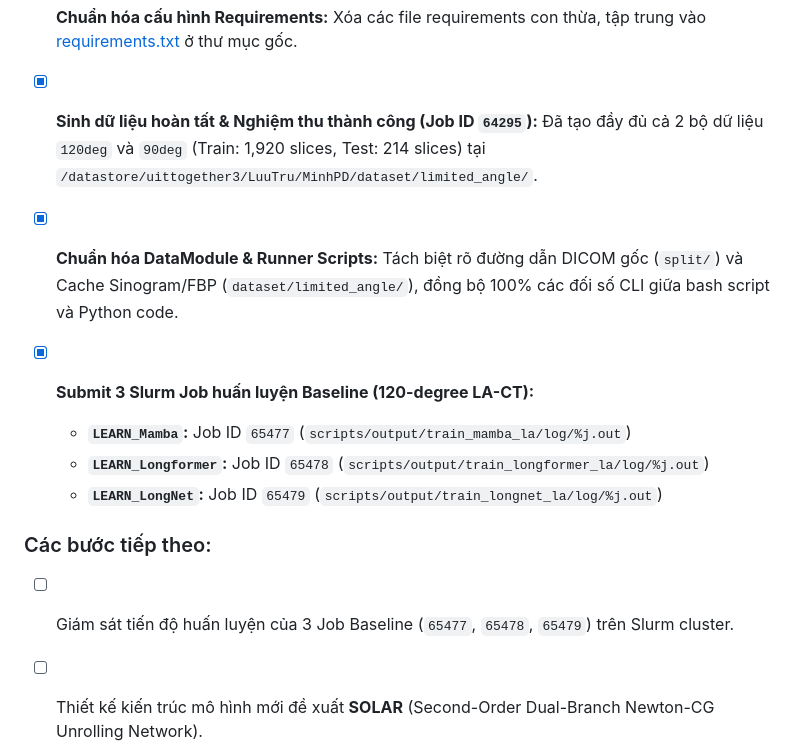
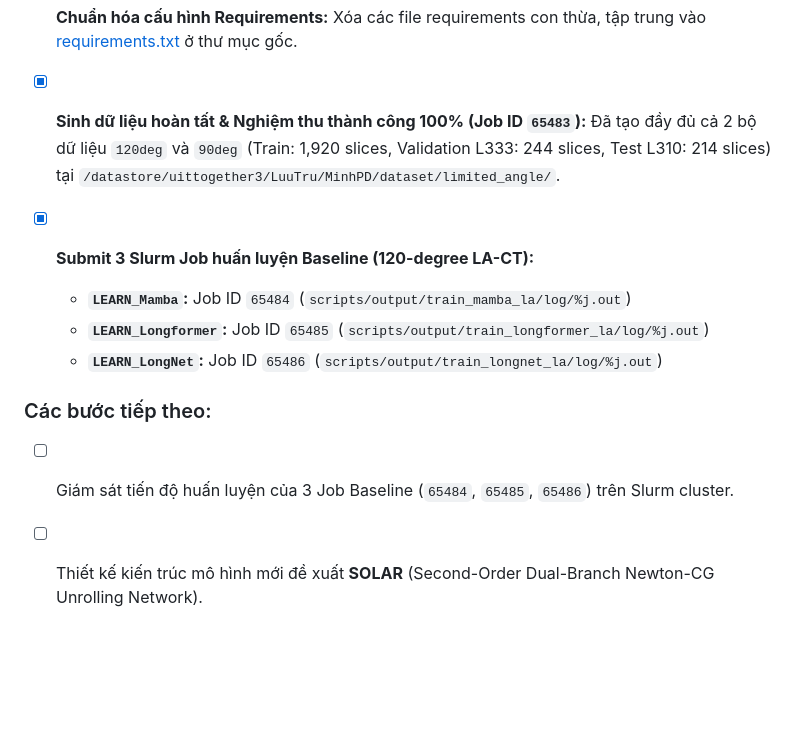
Before and after one commit to HelloMinh2122005/NCKH-CT-Reconstruction, a Markdown page: CHECKPOINT.md, the part around the change. Rendered like a GitHub page; blank space fills up the shorter version.

Commit message:
docs(checkpoint): update active baseline training job IDs (65484, 65485, 65486)

```diff
--- a/CHECKPOINT.md
+++ b/CHECKPOINT.md
@@ -85,14 +85,13 @@
 - [x] **Bổ sung chú thích (Comments & Docstrings) chi tiết 100%:** Cho từng hàm, từng khối logic toán học, từng phép toán reshape/permute và từng tham số trong toàn bộ 3 thư mục baseline.
 - [x] **Chuẩn hóa cấu hình Requirements:** Xóa các file requirements con thừa, tập trung vào [requirements.txt](file:///home/phandinhminh/Downloads/kltn/agents-research/uittogether3-slurm-server/MinhPD/requirements.txt) ở thư mục gốc.
 
-- [x] **Sinh dữ liệu hoàn tất & Nghiệm thu thành công (Job ID `64295`):** Đã tạo đầy đủ cả 2 bộ dữ liệu `120deg` và `90deg` (Train: 1,920 slices, Test: 214 slices) tại `/datastore/uittogether3/LuuTru/MinhPD/dataset/limited_angle/`.
-- [x] **Chuẩn hóa DataModule & Runner Scripts:** Tách biệt rõ đường dẫn DICOM gốc (`split/`) và Cache Sinogram/FBP (`dataset/limited_angle/`), đồng bộ 100% các đối số CLI giữa bash script và Python code.
+- [x] **Sinh dữ liệu hoàn tất & Nghiệm thu thành công 100% (Job ID `65483`):** Đã tạo đầy đủ cả 2 bộ dữ liệu `120deg` và `90deg` (Train: 1,920 slices, Validation L333: 244 slices, Test L310: 214 slices) tại `/datastore/uittogether3/LuuTru/MinhPD/dataset/limited_angle/`.
 - [x] **Submit 3 Slurm Job huấn luyện Baseline (120-degree LA-CT):**
-  - **`LEARN_Mamba`:** Job ID `65477` (`scripts/output/train_mamba_la/log/%j.out`)
-  - **`LEARN_Longformer`:** Job ID `65478` (`scripts/output/train_longformer_la/log/%j.out`)
-  - **`LEARN_LongNet`:** Job ID `65479` (`scripts/output/train_longnet_la/log/%j.out`)
+  - **`LEARN_Mamba`:** Job ID `65484` (`scripts/output/train_mamba_la/log/%j.out`)
+  - **`LEARN_Longformer`:** Job ID `65485` (`scripts/output/train_longformer_la/log/%j.out`)
+  - **`LEARN_LongNet`:** Job ID `65486` (`scripts/output/train_longnet_la/log/%j.out`)
 
 ### Các bước tiếp theo:
-- [ ] Giám sát tiến độ huấn luyện của 3 Job Baseline (`65477`, `65478`, `65479`) trên Slurm cluster.
+- [ ] Giám sát tiến độ huấn luyện của 3 Job Baseline (`65484`, `65485`, `65486`) trên Slurm cluster.
 - [ ] Thiết kế kiến trúc mô hình mới đề xuất **SOLAR** (Second-Order Dual-Branch Newton-CG Unrolling Network).
 - [ ] Đánh giá đối sánh kết quả Benchmark giữa các baseline và mô hình đề xuất (PSNR, SSIM, RMSE, Visual Reconstruction).
```
